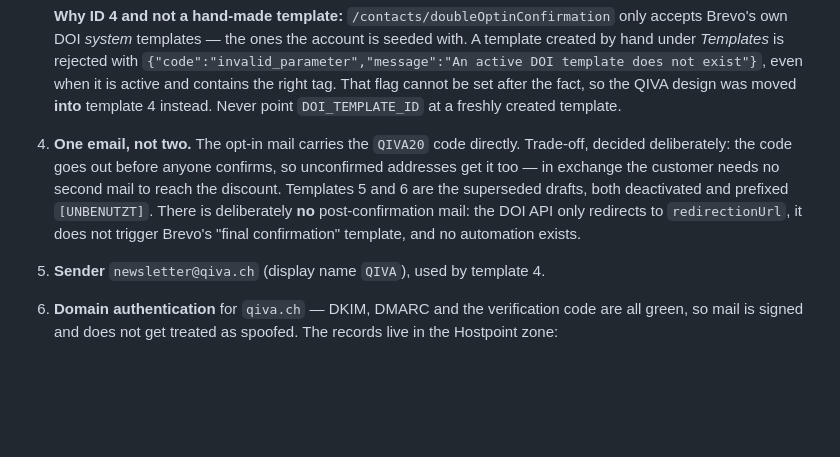
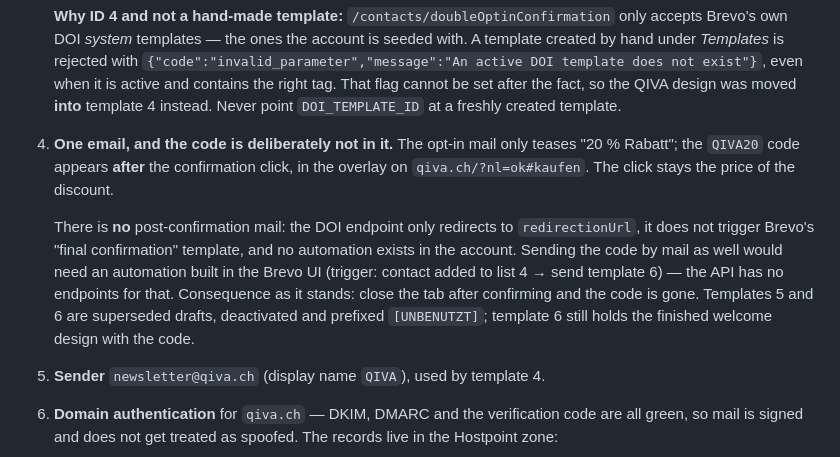
Before and after one commit to Ekvy/qiva-product-page, a Markdown page: README.md, the part around the change. Drawn GitHub-style; blank space fills up the shorter version.

```diff
--- a/README.md
+++ b/README.md
@@ -137,13 +137,17 @@ Account `info@ekatlevy.de`, free plan. What is configured:
    the QIVA design was moved **into** template 4 instead. Never point `DOI_TEMPLATE_ID` at a
    freshly created template.
 
-4. **One email, not two.** The opt-in mail carries the `QIVA20` code directly. Trade-off,
-   decided deliberately: the code goes out before anyone confirms, so unconfirmed addresses
-   get it too — in exchange the customer needs no second mail to reach the discount.
-   Templates 5 and 6 are the superseded drafts, both deactivated and prefixed `[UNBENUTZT]`.
-   There is deliberately **no** post-confirmation mail: the DOI API only redirects to
+4. **One email, and the code is deliberately not in it.** The opt-in mail only teases
+   "20 % Rabatt"; the `QIVA20` code appears **after** the confirmation click, in the overlay
+   on `qiva.ch/?nl=ok#kaufen`. The click stays the price of the discount.
+
+   There is **no** post-confirmation mail: the DOI endpoint only redirects to
    `redirectionUrl`, it does not trigger Brevo's "final confirmation" template, and no
-   automation exists.
+   automation exists in the account. Sending the code by mail as well would need an
+   automation built in the Brevo UI (trigger: contact added to list 4 → send template 6) —
+   the API has no endpoints for that. Consequence as it stands: close the tab after
+   confirming and the code is gone. Templates 5 and 6 are superseded drafts, deactivated and
+   prefixed `[UNBENUTZT]`; template 6 still holds the finished welcome design with the code.
 5. **Sender** `newsletter@qiva.ch` (display name `QIVA`), used by template 4.
 6. **Domain authentication** for `qiva.ch` — DKIM, DMARC and the verification code are all
    green, so mail is signed and does not get treated as spoofed. The records live in the
```
Also changed, not shown: CLAUDE.md (+15 -6 lines).
